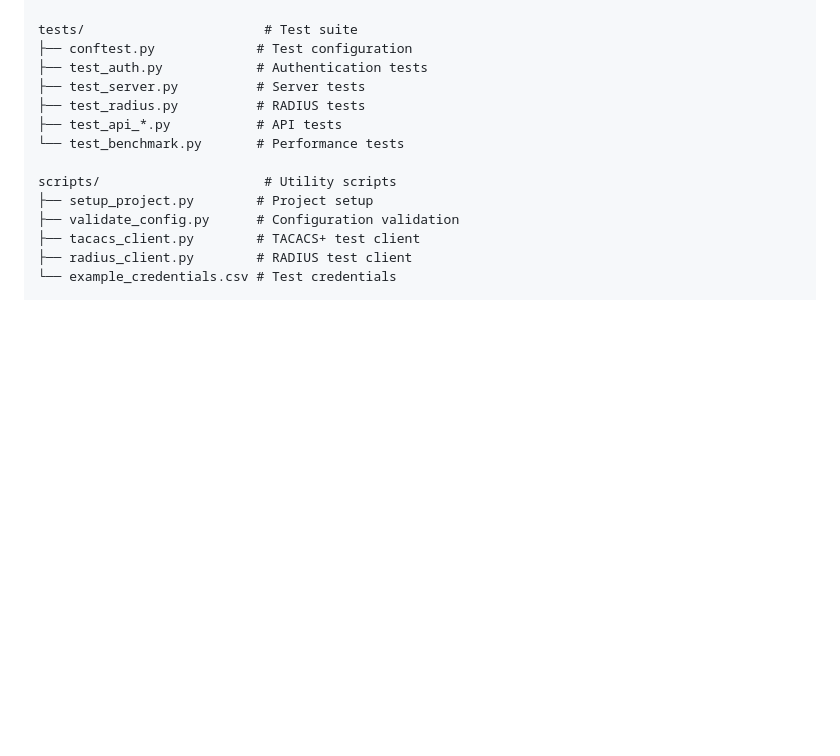
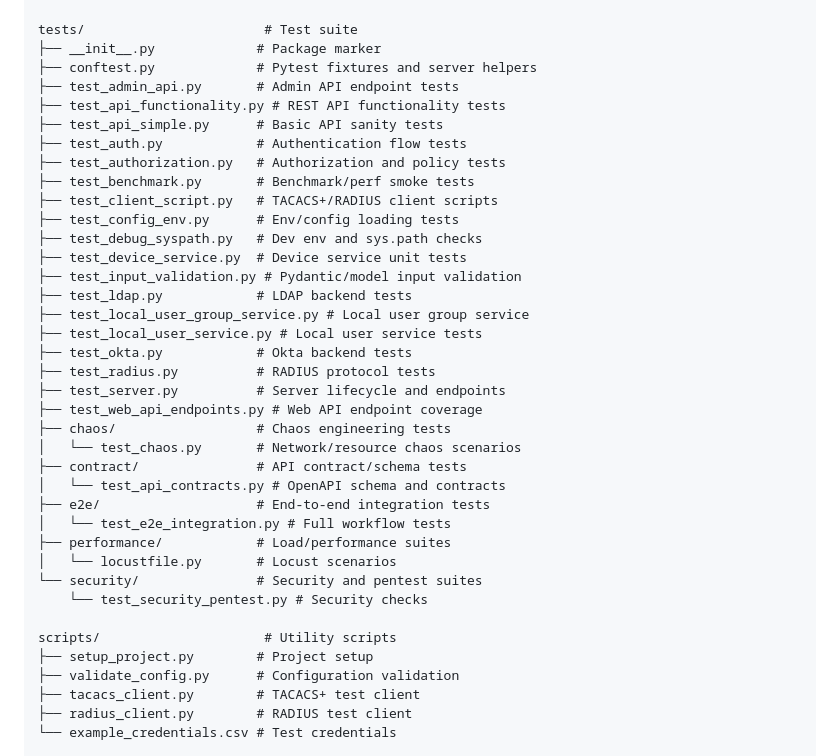
Before and after one commit to SaschaSchwarzK/tacacs_server, a Markdown page: README.md, the part around the change printed below. Rendered like a GitHub page; blank space fills up the shorter version.

Commit message:
Updated documentation

```diff
--- a/README.md
+++ b/README.md
@@ -448,12 +453,36 @@ tacacs_server/
 └── main.py                  # Application entry point
 
 tests/                       # Test suite
-├── conftest.py             # Test configuration
-├── test_auth.py            # Authentication tests
-├── test_server.py          # Server tests
-├── test_radius.py          # RADIUS tests
-├── test_api_*.py           # API tests
-└── test_benchmark.py       # Performance tests
+├── __init__.py             # Package marker
+├── conftest.py             # Pytest fixtures and server helpers
+├── test_admin_api.py       # Admin API endpoint tests
+├── test_api_functionality.py # REST API functionality tests
+├── test_api_simple.py      # Basic API sanity tests
+├── test_auth.py            # Authentication flow tests
+├── test_authorization.py   # Authorization and policy tests
+├── test_benchmark.py       # Benchmark/perf smoke tests
+├── test_client_script.py   # TACACS+/RADIUS client scripts
+├── test_config_env.py      # Env/config loading tests
+├── test_debug_syspath.py   # Dev env and sys.path checks
+├── test_device_service.py  # Device service unit tests
+├── test_input_validation.py # Pydantic/model input validation
+├── test_ldap.py            # LDAP backend tests
+├── test_local_user_group_service.py # Local user group service
+├── test_local_user_service.py # Local user service tests
+├── test_okta.py            # Okta backend tests
+├── test_radius.py          # RADIUS protocol tests
+├── test_server.py          # Server lifecycle and endpoints
+├── test_web_api_endpoints.py # Web API endpoint coverage
+├── chaos/                  # Chaos engineering tests
+│   └── test_chaos.py       # Network/resource chaos scenarios
+├── contract/               # API contract/schema tests
+│   └── test_api_contracts.py # OpenAPI schema and contracts
+├── e2e/                    # End-to-end integration tests
+│   └── test_e2e_integration.py # Full workflow tests
+├── performance/            # Load/performance suites
+│   └── locustfile.py       # Locust scenarios
+└── security/               # Security and pentest suites
+    └── test_security_pentest.py # Security checks
 
 scripts/                     # Utility scripts
 ├── setup_project.py        # Project setup
```
Also changed, not shown: other parts of README.md (+5 -0 lines), docs/images/openapi-docs.png (added), docs/images/swagger_docs.png (added), 3 other files.
